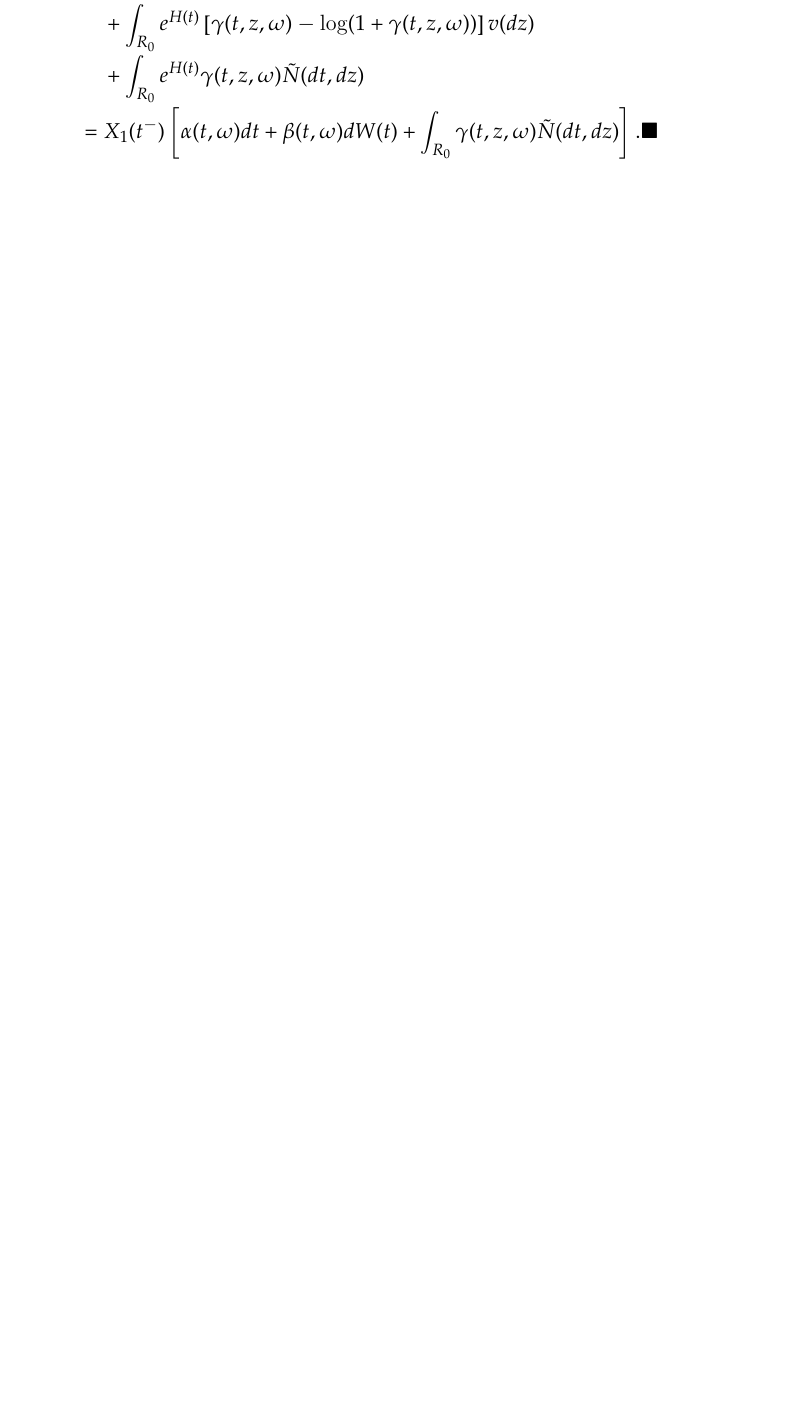
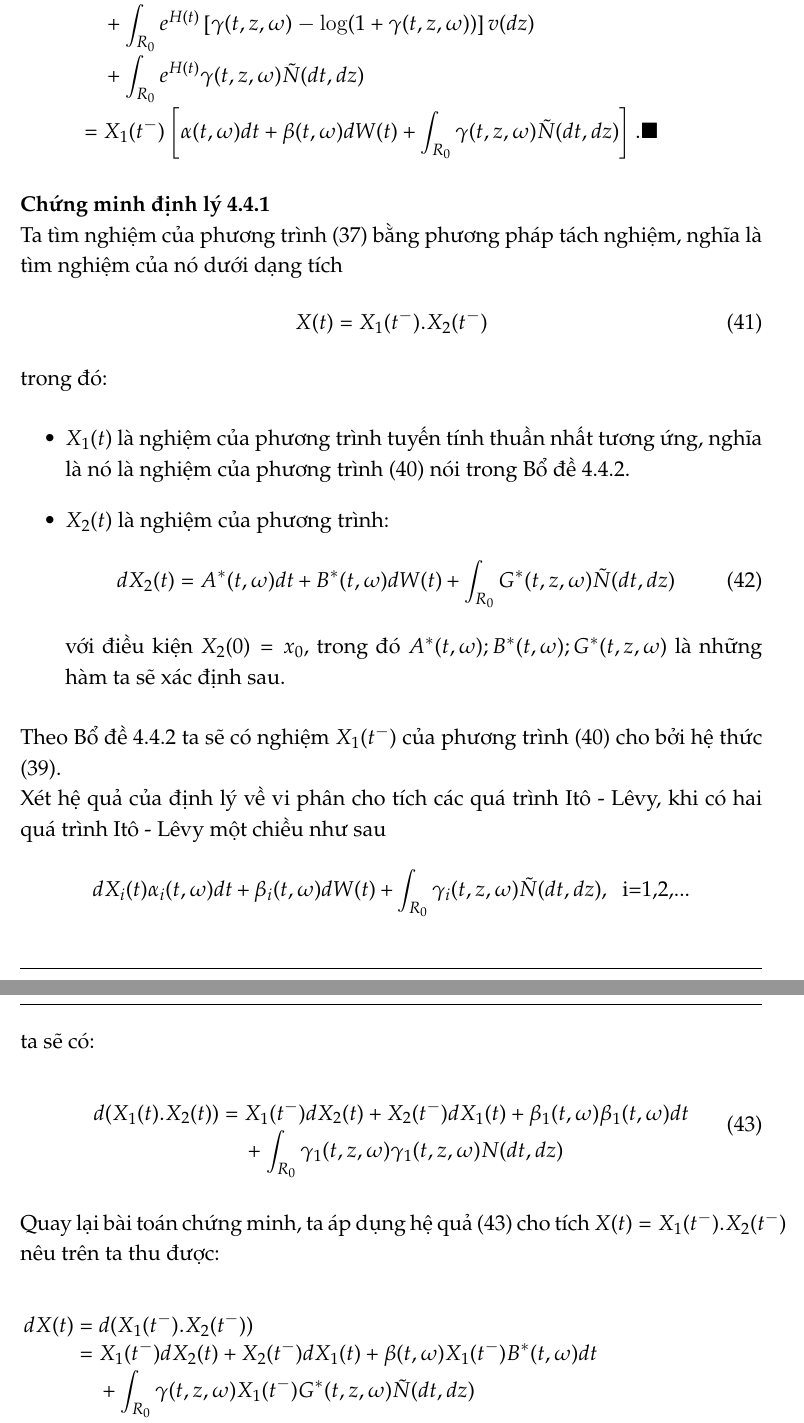
Before and after one commit to mwolfinspace/TieuLuanQTNN, a LaTeX document (Noi dung tieu luan.tex): part of page 22 of 22 before the commit and two parts of pages 22 and 23 of 24 after it, the two joined at a grey line, cut so that both start at the same text, the shorter picture padded with empty space. Compiled offline with pdfLaTeX.

Commit message:
Update content
Add more content

```diff
--- a/Noi dung tieu luan.tex
+++ b/Noi dung tieu luan.tex
@@ -780,3 +780,30 @@ H(t)=\int_0^t\left[\alpha(s,\omega)-\dfrac{1}{2}\beta^2(s,\omega)+\int_{R_0}\lef
 \begin{dmath*}
 	dX_1(t)=e^{H(t)}\left[\left(\alpha(t,\omega)-\dfrac{1}{2}\beta^2(t,\omega)+\int_{R_0}\left[\log(1+\gamma(t,z,\omega))-\gamma(t,z,\omega)\right]v(dz) \right)dt \right]+e^{H(t)}\left[\dfrac{1}{2}\beta^2(t,\omega)dt+\beta(t,\omega)dW(t) \right]+\int_{R_0}e^{H(t)}\left[\gamma(t,z,\omega)-\log(1+\gamma(t,z,\omega)) \right]v(dz)+\int_{R_0}e^{H(t)}\gamma(t,z,\omega)\tilde{N}(dt,dz)=X_1(t^-)\left[\alpha(t,\omega)dt+\beta(t,\omega)dW(t)+\int_{R_0}\gamma(t,z,\omega)\tilde{N}(dt,dz) \right].\blacksquare
 \end{dmath*}
+\textbf{Chứng minh định lý 4.4.1}\\
+Ta tìm nghiệm của phương trình \eqref{eq:4.4.1} bằng phương pháp tách nghiệm, nghĩa là tìm nghiệm của nó dưới dạng tích
+\begin{equation}\label{eq:4.4.5}
+	X(t)=X_1(t^-).X_2(t^-)
+\end{equation}
+trong đó:
+\begin{itemize}
+	\item $X_1(t)$ là nghiệm của phương trình tuyến tính thuần nhất tương ứng, nghĩa là nó là nghiệm của phương trình \eqref{eq:4.4.4} nói trong Bổ đề 4.4.2.
+	\item $X_2(t)$ là nghiệm của phương trình:
+\begin{equation}\label{eq:4.4.6}
+	dX_2(t)=A^*(t,\omega)dt+B^*(t,\omega)dW(t)+\int_{R_0}G^*(t,z,\omega)\tilde{N}(dt,dz)
+\end{equation}
+với điều kiện $X_2(0)=x_0$, trong đó $A^*(t,\omega);B^*(t,\omega);G^*(t,z,\omega)$ là những hàm ta sẽ xác định sau.
+\end{itemize}
+Theo Bổ đề 4.4.2 ta sẽ có nghiệm $X_1(t^-)$ của phương trình \eqref{eq:4.4.4} cho bởi hệ thức \eqref{eq:4.4.3}.\\
+Xét hệ quả của định lý về vi phân cho tích các quá trình Itô - Lêvy, khi có hai quá trình Itô - Lêvy một chiều như sau
+\begin{equation*}
+	dX_i(t)\alpha_i(t,\omega)dt+\beta_i(t,\omega)dW(t)+\int_{R_0}\gamma_i(t,z,\omega)\tilde{N}(dt,dz)\condition{i=1,2,...}
+\end{equation*}
+ta sẽ có:
+\begin{dmath}\label{eq:4.3.3}
+d(X_1(t).X_2(t))=X_1(t^-)dX_2(t)+X_2(t^-)dX_1(t)+\beta_1(t,\omega)\beta_1(t,\omega)dt+\int_{R_0}\gamma_1(t,z,\omega)\gamma_1(t,z,\omega)N(dt,dz)
+\end{dmath}
+Quay lại bài toán chứng minh, ta áp dụng hệ quả \eqref{eq:4.3.3} cho tích $X(t)=X_1(t^-).X_2(t^-)$ nêu trên ta thu được:
+\begin{dmath}\label{eq:4.4.7}
+dX(t)=d(X_1(t^-).X_2(t^-))=X_1(t^-)dX_2(t)+X_2(t^-)dX_1(t)+\beta(t,\omega)X_1(t^-)B^*(t,\omega)dt+\int_{R_0}\gamma(t,z,\omega)X_1(t^-)G^*(t,z,\omega)\tilde{N}(dt,dz)=\alpha(t,\omega)X_1(t^-)X_2(t^-)+\beta(t,\omega)X_1(t^-)X_2(t^-)+\int_{R_0}\gamma(t,z,\omega)X_1(t^-)X_2(t^-)\tilde{N}(dt,dz)+X_1(t^-)A^*(t,\omega)dt+X_1(t^-)B^*(t,\omega)dW(t)+X_1(t^-)\int_{R_0}G^*(t,z,\omega)\tilde{N}(dt,dz)+\beta(t,\omega)X_1(t^-)B^*(t,\omega)dt+\int_{R_0}\gamma(t,z,\omega)X_1(t^-)G^*(t,z,\omega)N(dt,dz)
+\end{dmath}
```
Also changed, not shown: Noi dung tieu luan.pdf, Noi dung tieu luan.tex (19 more changed lines).
